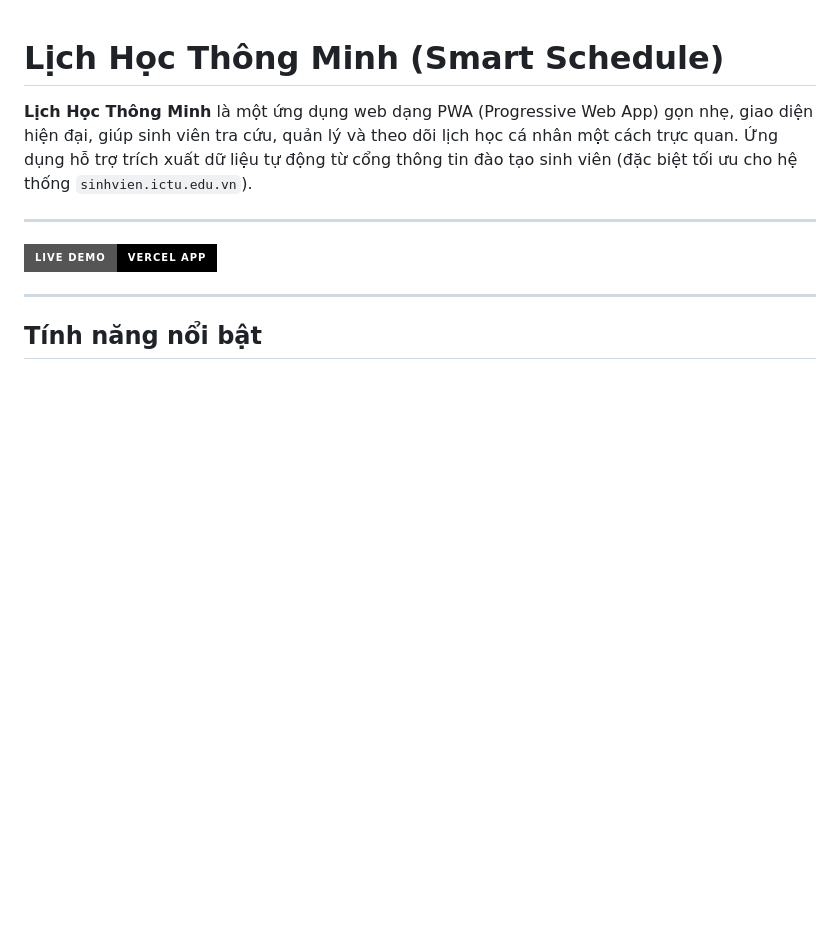
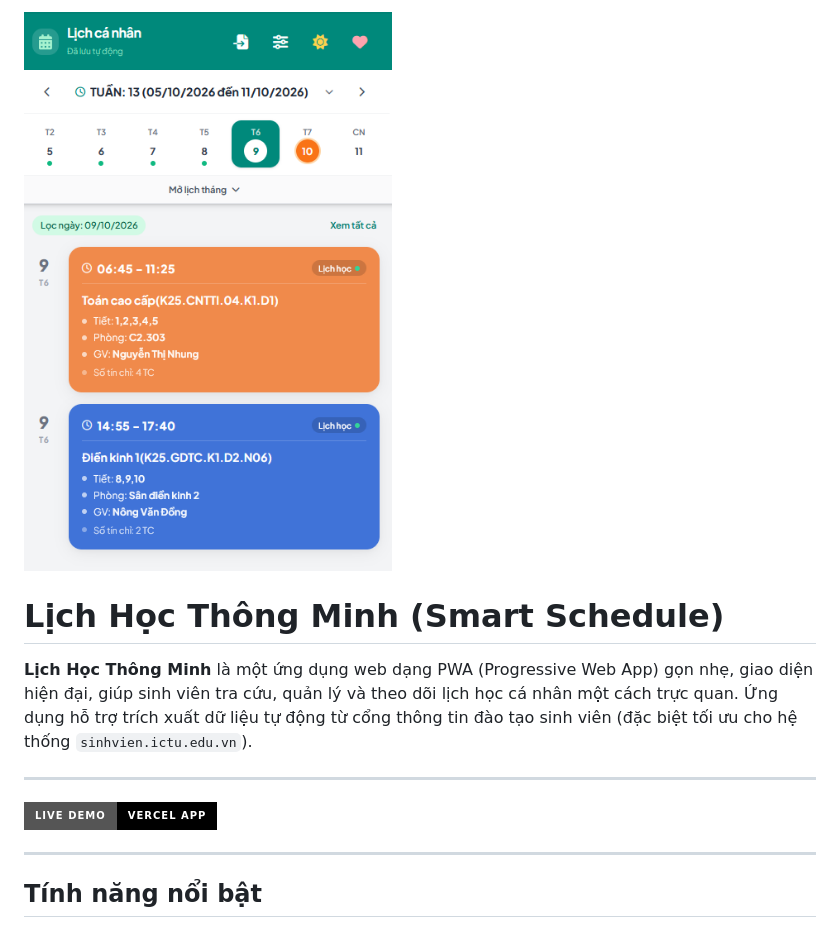
Before and after one commit to thanhbinh-ic/lichhocictu, a Markdown page: README.md, the part around the change. Drawn GitHub-style; badges without logos; blank space fills up the shorter version.

```diff
--- a/README.md
+++ b/README.md
@@ -1,3 +1,5 @@
+![Banner](https://github.com/thanhbinh-ic/lichhocictu/blob/9e0e9c9ee3e3ad39ab711ae05dfe0b5895b7b928/img/banner.png)
+
 # Lịch Học Thông Minh (Smart Schedule)
 
 **Lịch Học Thông Minh** là một ứng dụng web dạng PWA (Progressive Web App) gọn nhẹ, giao diện hiện đại, giúp sinh viên tra cứu, quản lý và theo dõi lịch học cá nhân một cách trực quan. Ứng dụng hỗ trợ trích xuất dữ liệu tự động từ cổng thông tin đào tạo sinh viên (đặc biệt tối ưu cho hệ thống `sinhvien.ictu.edu.vn`).
```
